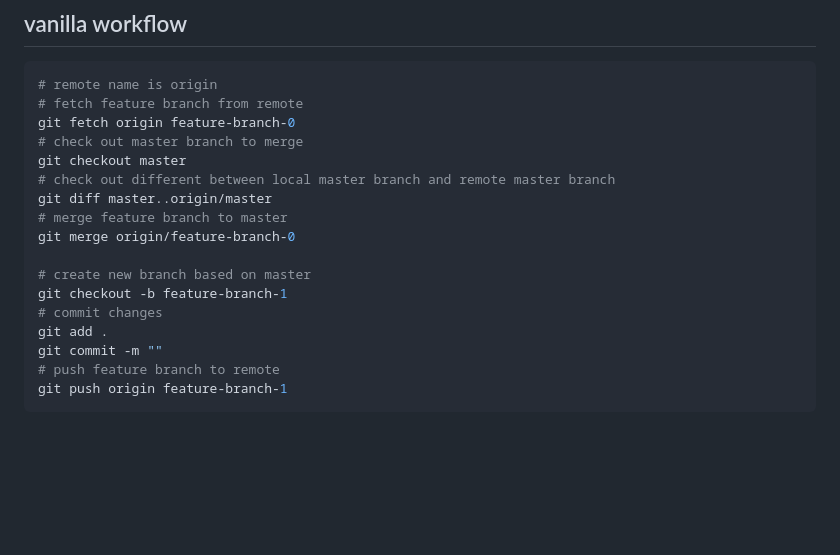
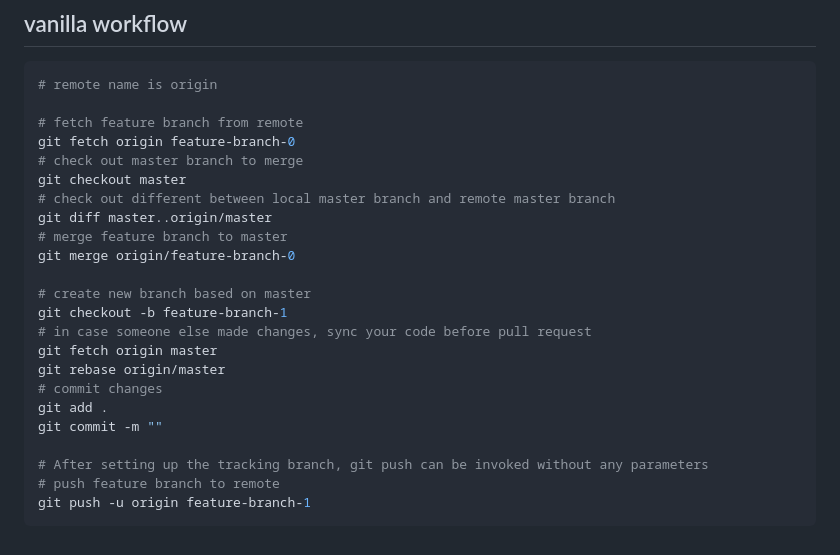
Before and after one commit to maple24/Notes, a Markdown page: Git/readme.md, the part around the change. Rendered like a GitHub page; blank space fills up the shorter version.

Commit message:
docs: update git

````diff
--- a/Git/readme.md
+++ b/Git/readme.md
@@ -250,6 +250,7 @@ The remotes/origin/main, usually referred to as origin/main, is the location of
 ## vanilla workflow
 ```sh
 # remote name is origin
+
 # fetch feature branch from remote
 git fetch origin feature-branch-0
 # check out master branch to merge
@@ -261,9 +262,14 @@ git merge origin/feature-branch-0
 
 # create new branch based on master
 git checkout -b feature-branch-1
+# in case someone else made changes, sync your code before pull request
+git fetch origin master
+git rebase origin/master
 # commit changes
 git add .
 git commit -m ""
+
+# After setting up the tracking branch, git push can be invoked without any parameters
 # push feature branch to remote
-git push origin feature-branch-1
+git push -u origin feature-branch-1
 ```
````
